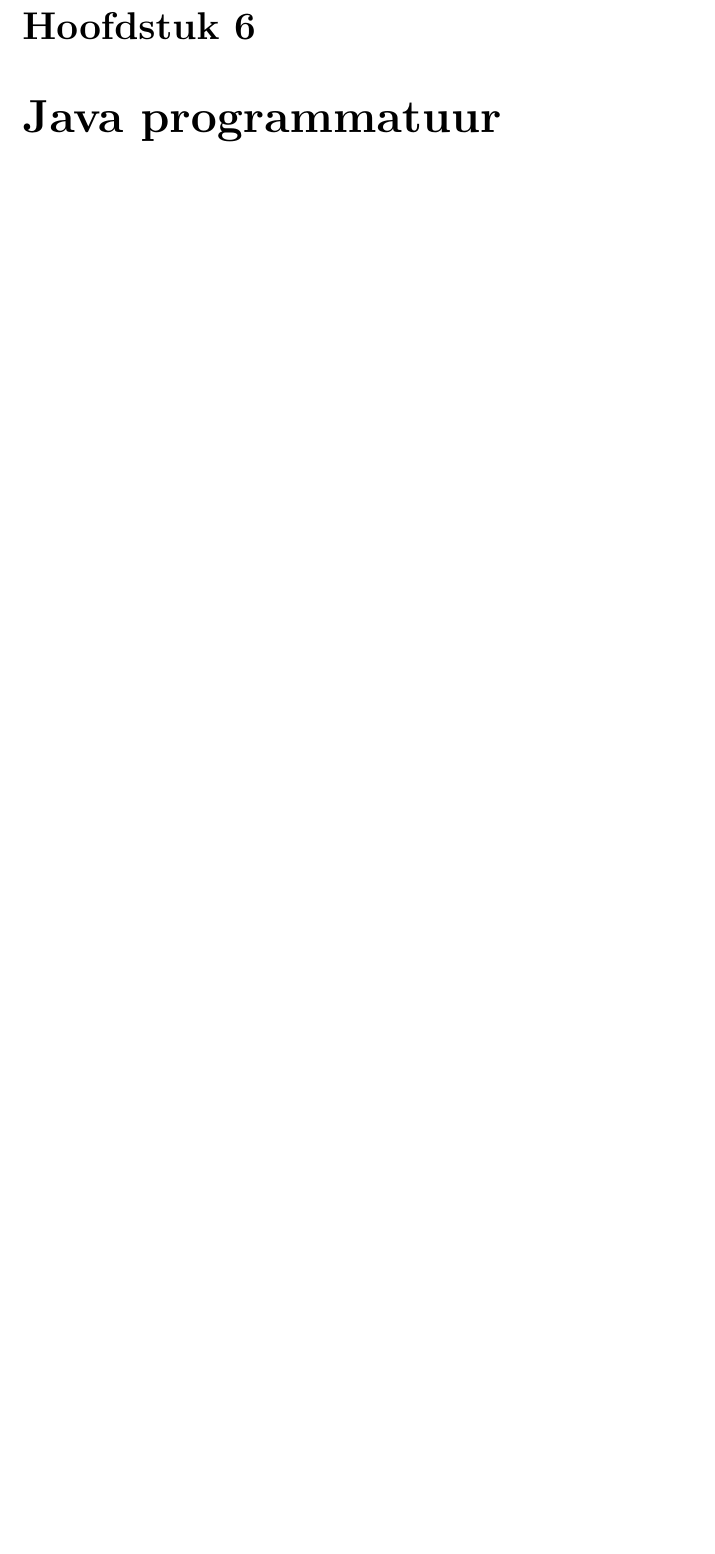
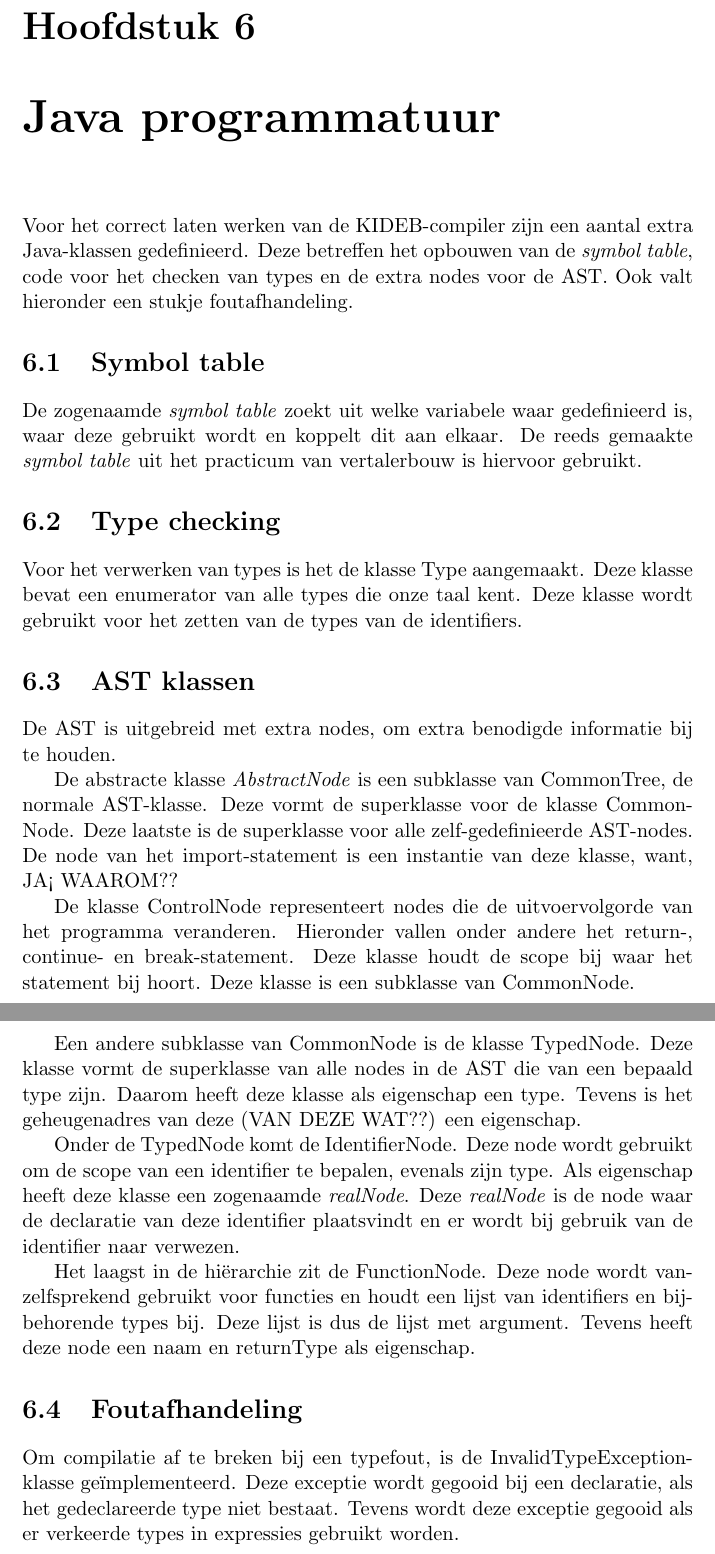
Before and after one commit to VincentSmit/EindopdrachtVB, a LaTeX document (verslag/main.tex, which reads verslag/sections/java_programmatuur.tex): part of page 19 of 27 before the commit and two parts of pages 19 and 20 of 28 after it, the two joined at a grey line, cut so that both start at the same text, the shorter picture padded with empty space. Compiled offline with pdfLaTeX.

Commit message:
bijna alles beschreven

```diff
--- a/verslag/sections/java_programmatuur.tex
+++ b/verslag/sections/java_programmatuur.tex
@@ -1,5 +1,36 @@
 \chapter{Java programmatuur} % (fold)
 \label{cha:java_programmatuur}
+Voor het correct laten werken van de KIDEB-compiler zijn een aantal extra Java-klassen gedefinieerd. Deze betreffen het opbouwen van de \emph{symbol table}, code voor het checken van types en de extra nodes voor de AST. Ook valt hieronder een stukje foutafhandeling.
+
+\section{Symbol table} % (fold)
+\label{sec:symbol_table}
+De zogenaamde \emph{symbol table} zoekt uit welke variabele waar gedefinieerd is, waar deze gebruikt wordt en koppelt dit aan elkaar. De reeds gemaakte \emph{symbol table} uit het practicum van vertalerbouw is hiervoor gebruikt.
+% section symbol_table (end)
+
+\section{Type checking} % (fold)
+\label{sec:type_checking}
+Voor het verwerken van types is het de klasse Type aangemaakt. Deze klasse bevat een enumerator van alle types die onze taal kent. Deze klasse wordt gebruikt voor het zetten van de types van de identifiers.
+% section type_checking (end)
+
+\section{AST klassen} % (fold)
+\label{sec:ast_klassen}
+De AST is uitgebreid met extra nodes, om extra benodigde informatie bij te houden.
+
+De abstracte klasse \emph{AbstractNode} is een subklasse van CommonTree, de normale AST-klasse. Deze vormt de superklasse voor de klasse CommonNode. Deze laatste is de superklasse voor alle zelf-gedefinieerde AST-nodes. De node van het import-statement is een instantie van deze klasse, want, JA< WAAROM??
+
+De klasse ControlNode representeert nodes die de uitvoervolgorde van het programma veranderen. Hieronder vallen onder andere het return-, continue- en break-statement. Deze klasse houdt de scope bij waar het statement bij hoort. Deze klasse is een subklasse van CommonNode.
+
+Een andere subklasse van CommonNode is de klasse TypedNode. Deze klasse vormt de superklasse van alle nodes in de AST die van een bepaald type zijn. Daarom heeft deze klasse als eigenschap een type. Tevens is het geheugenadres van deze (VAN DEZE WAT??) een eigenschap.
+
+Onder de TypedNode komt de IdentifierNode. Deze node wordt gebruikt om de scope van een identifier te bepalen, evenals zijn type. Als eigenschap heeft deze klasse een zogenaamde \emph{realNode}. Deze \emph{realNode} is de node waar de declaratie van deze identifier plaatsvindt en er wordt bij gebruik van de identifier naar verwezen.
+
+Het laagst in de hi\"erarchie zit de FunctionNode. Deze node wordt vanzelfsprekend gebruikt voor functies en houdt een lijst van identifiers en bijbehorende types bij. Deze lijst is dus de lijst met argument. Tevens heeft deze node een naam en returnType als eigenschap.
+% section ast_klassen (end)
+
+\section{Foutafhandeling} % (fold)
+\label{sec:foutafhandeling}
+Om compilatie af te breken bij een typefout, is de InvalidTypeException-klasse ge\"implementeerd. Deze exceptie wordt gegooid bij een declaratie, als het gedeclareerde type niet bestaat. Tevens wordt deze exceptie gegooid als er verkeerde types in expressies gebruikt worden.
+% section foutafhandeling (end)
 
 % chapter java_programmatuur (end)
 \clearpage
```
